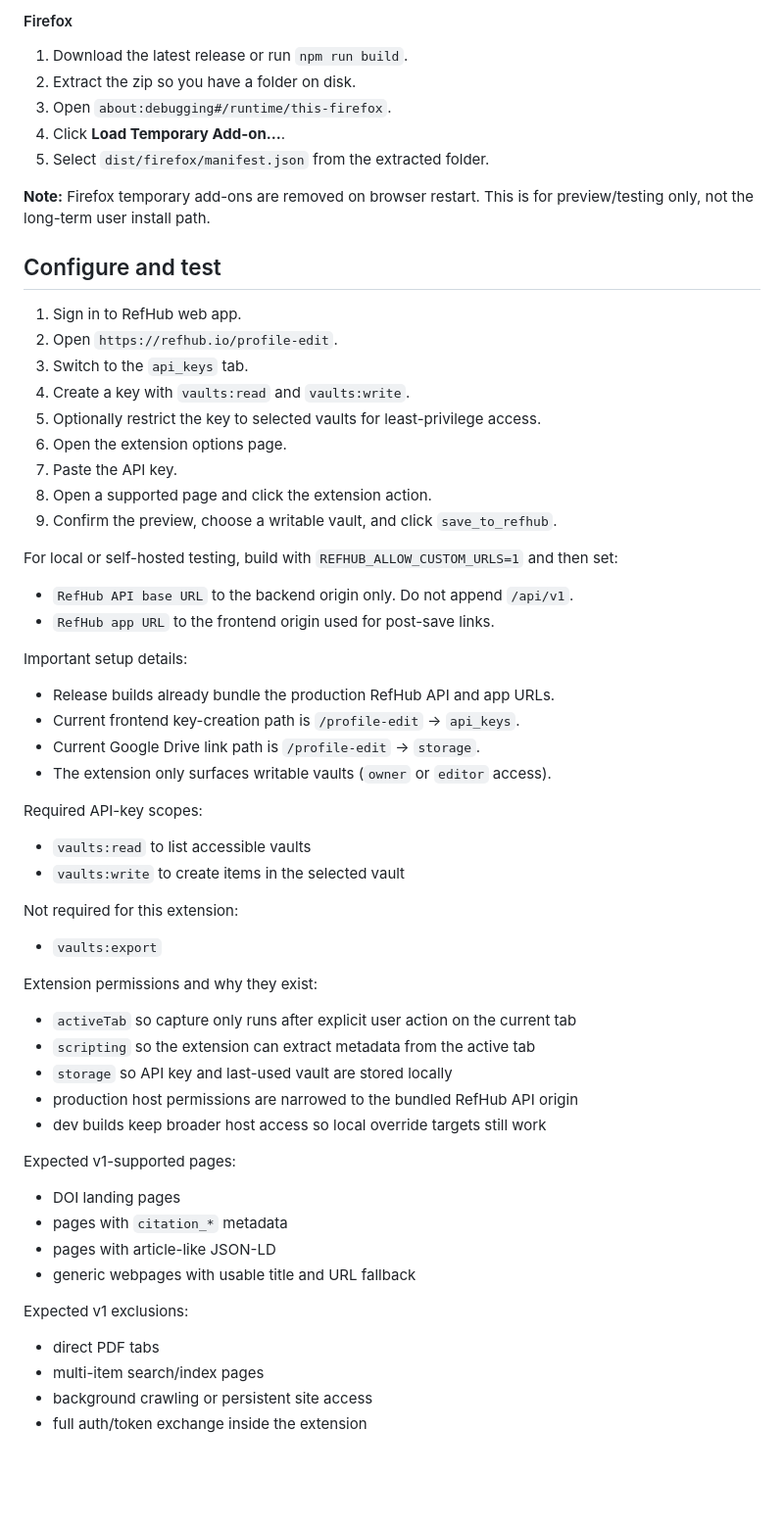
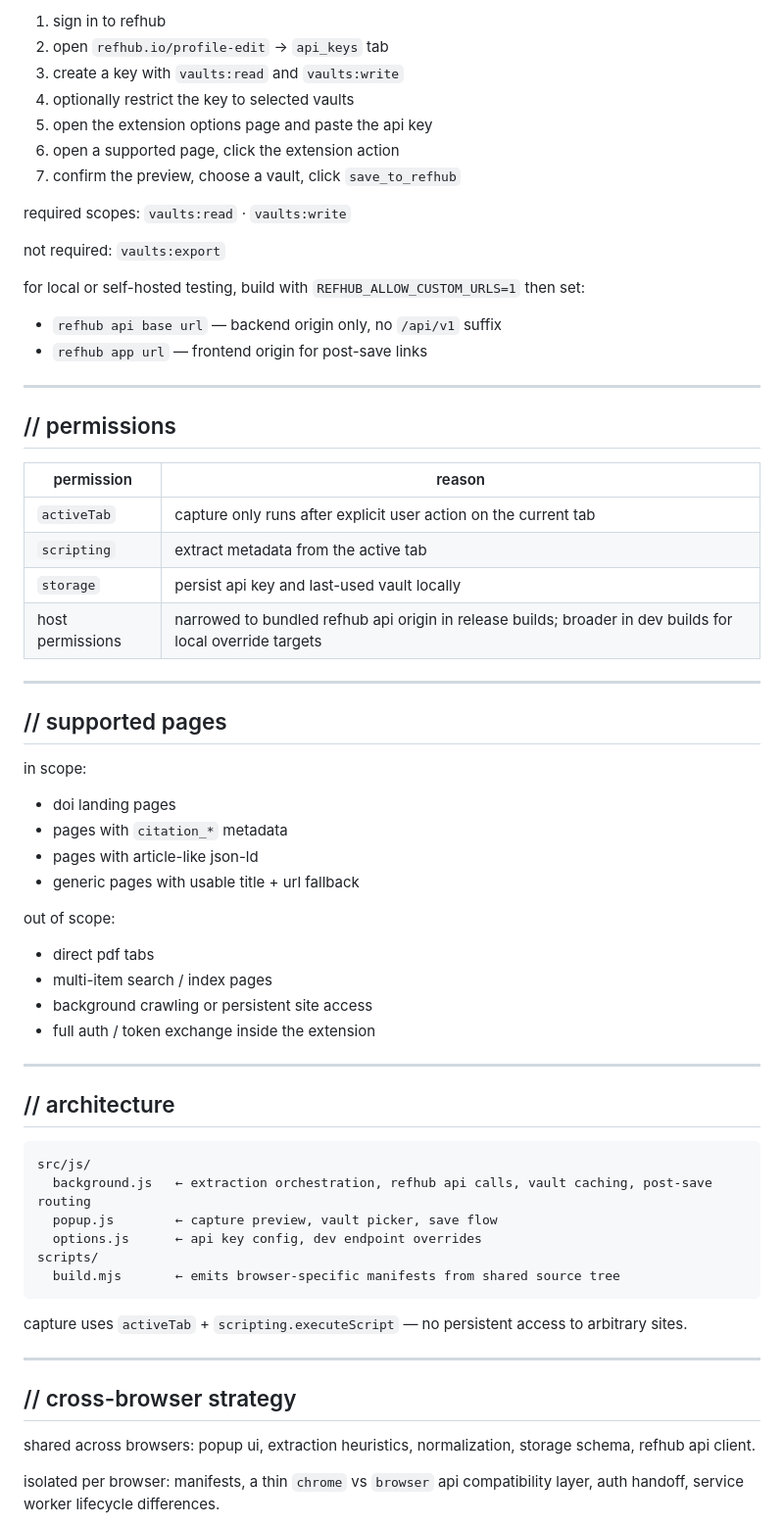
Before and after one commit to refhub-io/refhub-extensions, a Markdown page: README.md, the part around one of its changes. Shown at 98% size. Drawn GitHub-style; blank space fills up the shorter version.

````diff
--- a/README.md
+++ b/README.md
@@ -79,66 +83,67 @@ See also: [`docs/RELEASE_NOTES.md`](./docs/RELEASE_NOTES.md) for detailed user-f
 
-#### Firefox
+1. sign in to refhub
+2. open `refhub.io/profile-edit` → `api_keys` tab
+3. create a key with `vaults:read` and `vaults:write`
+4. optionally restrict the key to selected vaults
+5. open the extension options page and paste the api key
+6. open a supported page, click the extension action
+7. confirm the preview, choose a vault, click `save_to_refhub`
 
-1. Download the latest release or run `npm run build`.
-2. Extract the zip so you have a folder on disk.
-3. Open `about:debugging#/runtime/this-firefox`.
-4. Click **Load Temporary Add-on...**.
-5. Select `dist/firefox/manifest.json` from the extracted folder.
+required scopes: `vaults:read` · `vaults:write`
 
-**Note:** Firefox temporary add-ons are removed on browser restart. This is for preview/testing only, not the long-term user install path.
+not required: `vaults:export`
 
-## Configure and test
+for local or self-hosted testing, build with `REFHUB_ALLOW_CUSTOM_URLS=1` then set:
+- `refhub api base url` — backend origin only, no `/api/v1` suffix
+- `refhub app url` — frontend origin for post-save links
 
-1. Sign in to RefHub web app.
-2. Open `https://refhub.io/profile-edit`.
-3. Switch to the `api_keys` tab.
-4. Create a key with `vaults:read` and `vaults:write`.
-5. Optionally restrict the key to selected vaults for least-privilege access.
-6. Open the extension options page.
-7. Paste the API key.
-8. Open a supported page and click the extension action.
-9. Confirm the preview, choose a writable vault, and click `save_to_refhub`.
+---
 
-For local or self-hosted testing, build with `REFHUB_ALLOW_CUSTOM_URLS=1` and then set:
+## // permissions
 
-- `RefHub API base URL` to the backend origin only. Do not append `/api/v1`.
-- `RefHub app URL` to the frontend origin used for post-save links.
+| permission | reason |
+|---|---|
+| `activeTab` | capture only runs after explicit user action on the current tab |
+| `scripting` | extract metadata from the active tab |
+| `storage` | persist api key and last-used vault locally |
+| host permissions | narrowed to bundled refhub api origin in release builds; broader in dev builds for local override targets |
 
-Important setup details:
+---
 
-- Release builds already bundle the production RefHub API and app URLs.
-- Current frontend key-creation path is `/profile-edit` → `api_keys`.
-- Current Google Drive link path is `/profile-edit` → `storage`.
-- The extension only surfaces writable vaults (`owner` or `editor` access).
+## // supported pages
 
-Required API-key scopes:
+in scope:
+- doi landing pages
+- pages with `citation_*` metadata
+- pages with article-like json-ld
+- generic pages with usable title + url fallback
 
-- `vaults:read` to list accessible vaults
-- `vaults:write` to create items in the selected vault
+out of scope:
+- direct pdf tabs
+- multi-item search / index pages
+- background crawling or persistent site access
+- full auth / token exchange inside the extension
 
-Not required for this extension:
+---
 
-- `vaults:export`
+## // architecture
 
-Extension permissions and why they exist:
+```
+src/js/
+  background.js   ← extraction orchestration, refhub api calls, vault caching, post-save routing
+  popup.js        ← capture preview, vault picker, save flow
+  options.js      ← api key config, dev endpoint overrides
+scripts/
+  build.mjs       ← emits browser-specific manifests from shared source tree
+```
 
-- `activeTab` so capture only runs after explicit user action on the current tab
-- `scripting` so the extension can extract metadata from the active tab
-- `storage` so API key and last-used vault are stored locally
-- production host permissions are narrowed to the bundled RefHub API origin
-- dev builds keep broader host access so local override targets still work
+capture uses `activeTab` + `scripting.executeScript` — no persistent access to arbitrary sites.
 
-Expected v1-supported pages:
+---
 
-- DOI landing pages
-- pages with `citation_*` metadata
-- pages with article-like JSON-LD
-- generic webpages with usable title and URL fallback
+## // cross-browser strategy
 
-Expected v1 exclusions:
+shared across browsers: popup ui, extraction heuristics, normalization, storage schema, refhub api client.
 
-- direct PDF tabs
-- multi-item search/index pages
-- background crawling or persistent site access
-- full auth/token exchange inside the extension
+isolated per browser: manifests, a thin `chrome` vs `browser` api compatibility layer, auth handoff, service worker lifecycle differences.
 
````
Also changed, not shown: other parts of README.md (+51 -67 lines).
